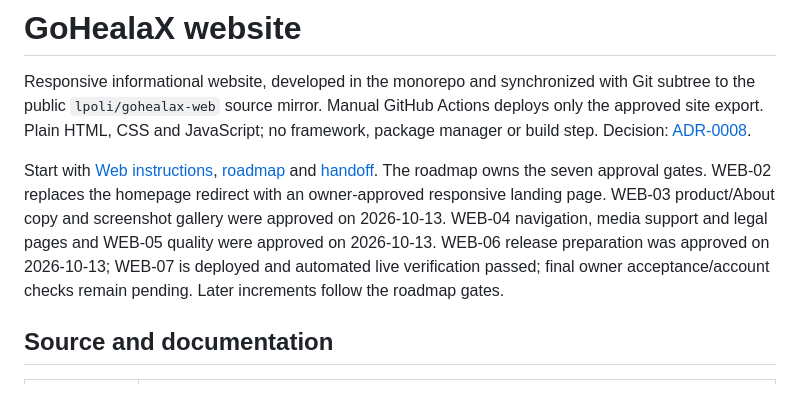
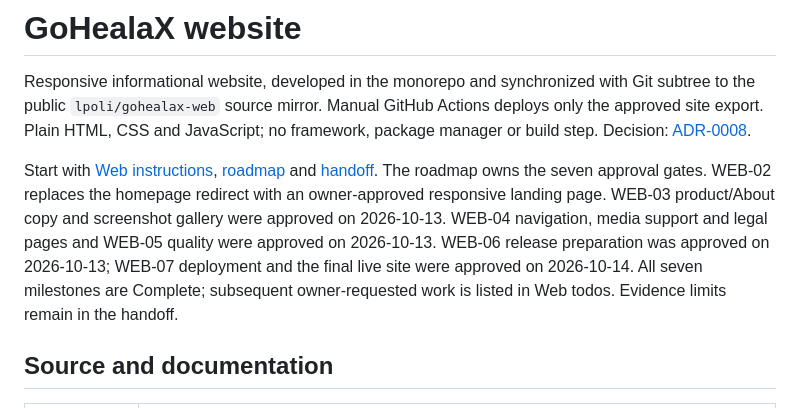
Before and after one commit to lpoli/gohealax-web, a Markdown page: README.md, the part around the change. GitHub-like rendering.

Commit message:
docs(web): record final owner approval and complete WEB-07

```diff
--- a/README.md
+++ b/README.md
@@ -7,8 +7,8 @@ Decision: [ADR-0008](../docs/decisions/0008-static-informational-website.md).
 Start with [Web instructions](AGENTS.md), [roadmap](docs/roadmap.md) and [handoff](docs/handoff.md).
 The roadmap owns the seven approval gates. WEB-02 replaces the homepage redirect with an owner-approved responsive landing page. WEB-03
 product/About copy and screenshot gallery were approved on 2026-10-13. WEB-04 navigation, media
-support and legal pages and WEB-05 quality were approved on 2026-10-13. WEB-06 release preparation was approved on 2026-10-13; WEB-07 is deployed and automated live verification passed; final owner acceptance/account checks remain pending. Later
-increments follow the roadmap gates.
+support and legal pages and WEB-05 quality were approved on 2026-10-13. WEB-06 release preparation was approved on 2026-10-13; WEB-07 deployment and the final live site were approved on 2026-10-14. All seven milestones are
+Complete; subsequent owner-requested work is listed in Web todos. Evidence limits remain in the handoff.
 
 ## Source and documentation
 
```
Also changed, not shown: docs/handoff.md (+20 -0 lines), docs/roadmap.md (+1 -1 lines).
